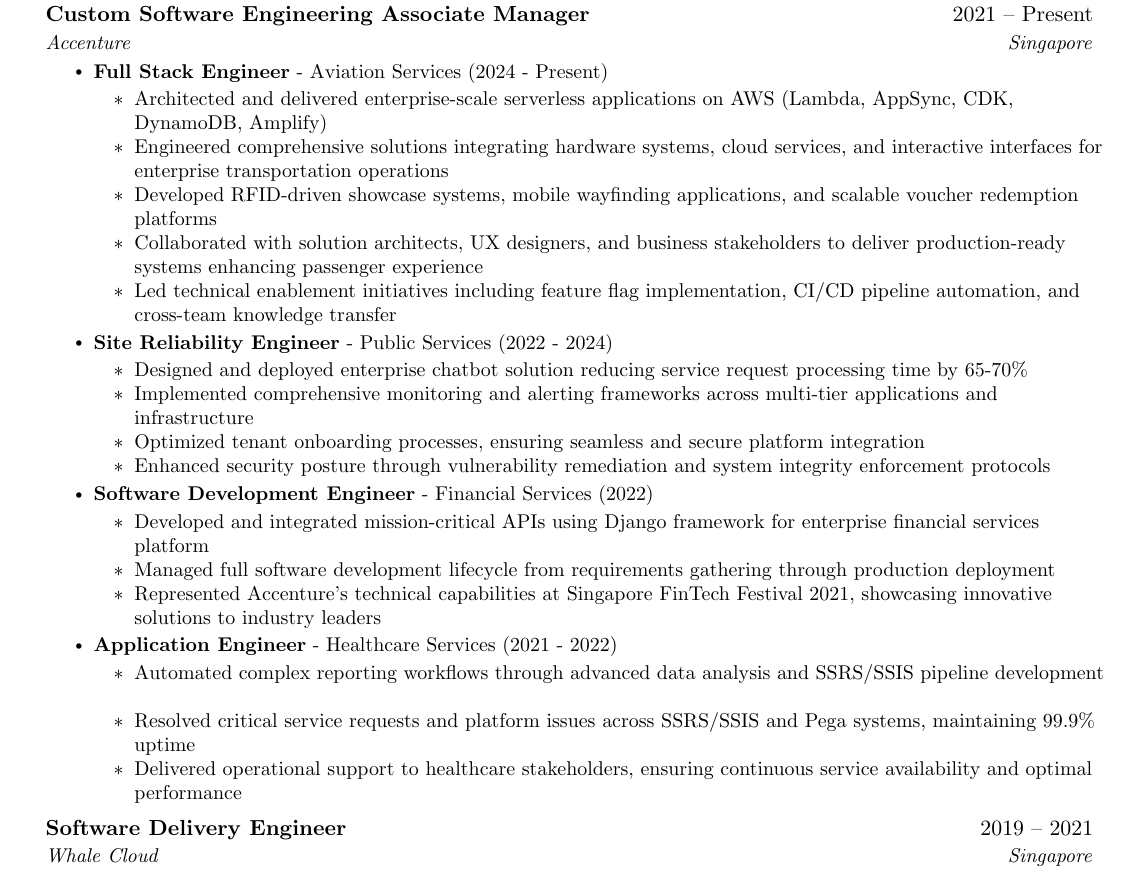
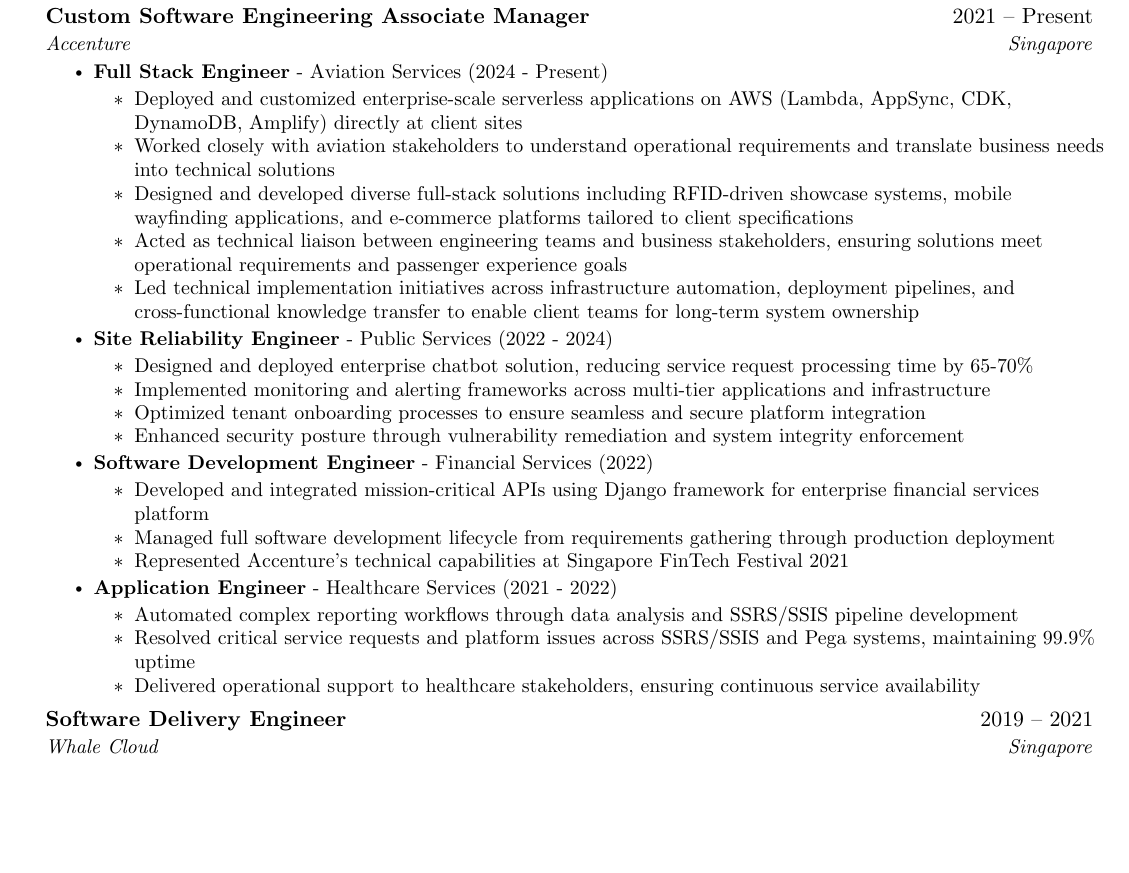
Before and after one commit to MarcusCJH/marcuscjh-resume, a LaTeX CV (src/resume.tex, which reads src/sections/experience.tex): part of page 1 of 2, cut so that both start at the same text, the shorter picture padded with empty space. Compiled offline with pdfLaTeX.

Commit message:
Update experience

```diff
--- a/src/sections/experience.tex
+++ b/src/sections/experience.tex
@@ -7,30 +7,30 @@
 \resumeItemListStart
 \resumeItem{\textbf{Full Stack Engineer} - Aviation Services (2024 - Present)}
 \begin{itemize}
-    \resumeItem{Architected and delivered enterprise-scale serverless applications on AWS (Lambda, AppSync, CDK, DynamoDB, Amplify)}
-    \resumeItem{Engineered comprehensive solutions integrating hardware systems, cloud services, and interactive interfaces for enterprise transportation operations}
-    \resumeItem{Developed RFID-driven showcase systems, mobile wayfinding applications, and scalable voucher redemption platforms}
-    \resumeItem{Collaborated with solution architects, UX designers, and business stakeholders to deliver production-ready systems enhancing passenger experience}
-    \resumeItem{Led technical enablement initiatives including feature flag implementation, CI/CD pipeline automation, and cross-team knowledge transfer}
+    \resumeItem{Deployed and customized enterprise-scale serverless applications on AWS (Lambda, AppSync, CDK, DynamoDB, Amplify) directly at client sites}
+    \resumeItem{Worked closely with aviation stakeholders to understand operational requirements and translate business needs into technical solutions}
+    \resumeItem{Designed and developed diverse full-stack solutions including RFID-driven showcase systems, mobile wayfinding applications, and e-commerce platforms tailored to client specifications}
+    \resumeItem{Acted as technical liaison between engineering teams and business stakeholders, ensuring solutions meet operational requirements and passenger experience goals}
+    \resumeItem{Led technical implementation initiatives across infrastructure automation, deployment pipelines, and cross-functional knowledge transfer to enable client teams for long-term system ownership}
 \end{itemize}
 \resumeItem{\textbf{Site Reliability Engineer} - Public Services (2022 - 2024)}
 \begin{itemize}
-    \resumeItem{Designed and deployed enterprise chatbot solution reducing service request processing time by 65-70\%}
-    \resumeItem{Implemented comprehensive monitoring and alerting frameworks across multi-tier applications and infrastructure}
-    \resumeItem{Optimized tenant onboarding processes, ensuring seamless and secure platform integration}
-    \resumeItem{Enhanced security posture through vulnerability remediation and system integrity enforcement protocols}
+    \resumeItem{Designed and deployed enterprise chatbot solution, reducing service request processing time by 65-70\%}
+    \resumeItem{Implemented monitoring and alerting frameworks across multi-tier applications and infrastructure}
+    \resumeItem{Optimized tenant onboarding processes to ensure seamless and secure platform integration}
+    \resumeItem{Enhanced security posture through vulnerability remediation and system integrity enforcement}
 \end{itemize}
 \resumeItem{\textbf{Software Development Engineer} - Financial Services (2022)}
 \begin{itemize}
     \resumeItem{Developed and integrated mission-critical APIs using Django framework for enterprise financial services platform}
     \resumeItem{Managed full software development lifecycle from requirements gathering through production deployment}
-    \resumeItem{Represented Accenture's technical capabilities at Singapore FinTech Festival 2021, showcasing innovative solutions to industry leaders}
+    \resumeItem{Represented Accenture's technical capabilities at Singapore FinTech Festival 2021}
 \end{itemize}
 \resumeItem{\textbf{Application Engineer} - Healthcare Services (2021 - 2022)}
 \begin{itemize}
-    \resumeItem{Automated complex reporting workflows through advanced data analysis and SSRS/SSIS pipeline development}
+    \resumeItem{Automated complex reporting workflows through data analysis and SSRS/SSIS pipeline development}
     \resumeItem{Resolved critical service requests and platform issues across SSRS/SSIS and Pega systems, maintaining 99.9\% uptime}
-    \resumeItem{Delivered operational support to healthcare stakeholders, ensuring continuous service availability and optimal performance}
+    \resumeItem{Delivered operational support to healthcare stakeholders, ensuring continuous service availability}
 \end{itemize}
 \resumeItemListEnd
 
```
